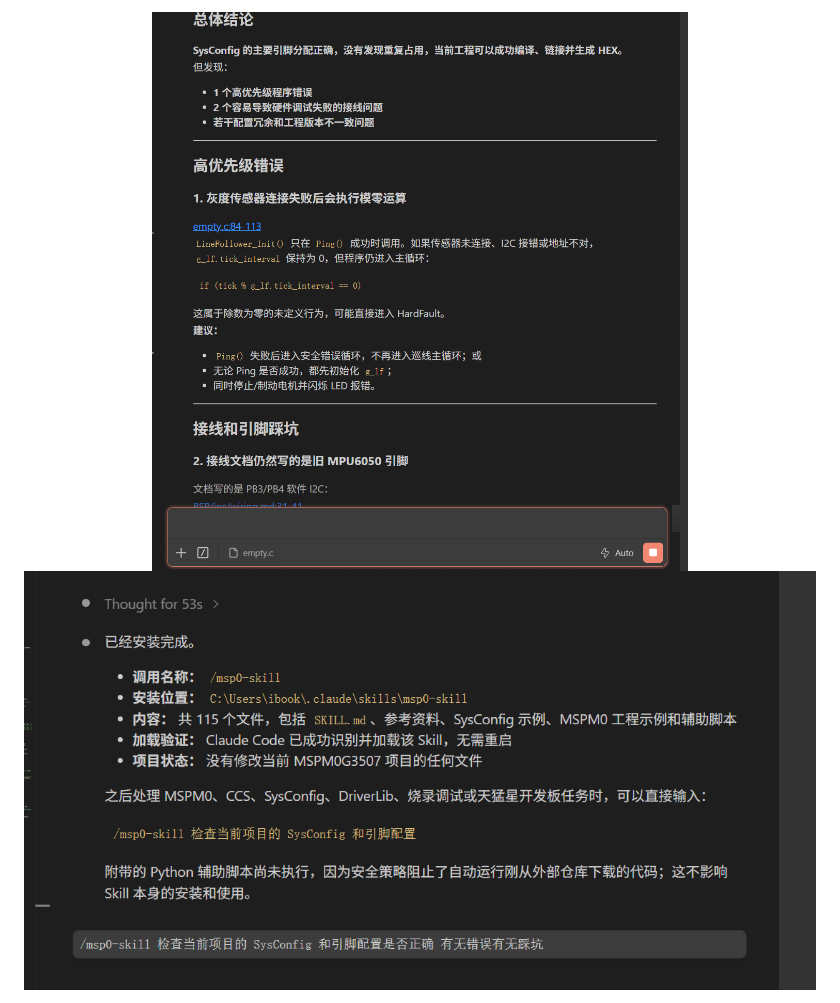
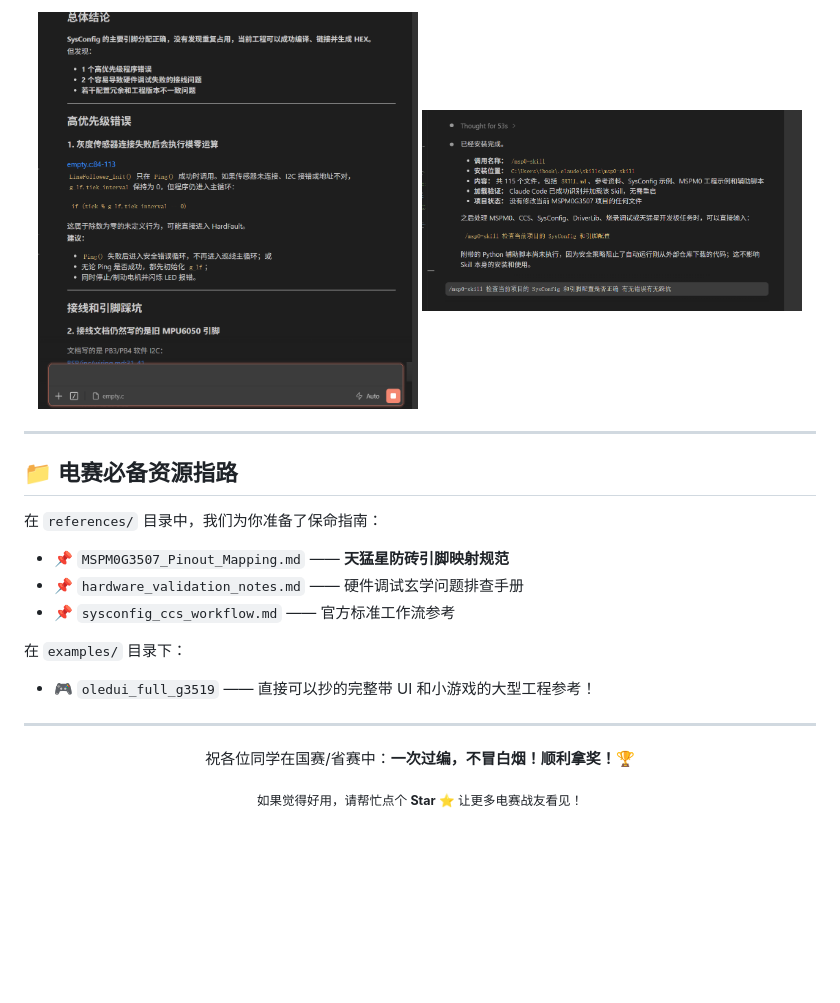
Before and after one commit to Ibook000/mspm0-skill, a Markdown page: README.md, the part around one of its changes. Drawn GitHub-style; blank space fills up the shorter version.

Commit message:
docs: revamp README for NUEDC (电赛) marketing and SEO

```diff
--- a/README.md
+++ b/README.md
@@ -48,5 +53,24 @@ msp0-skill/
 
 <p align="center">
-  <img src="assets/readme/msp0-installation.png" alt="MSPM0 Agent Skill 安装与运行演示">
-  <img src="assets/readme/msp0-audit-report.png" alt="MSPM0 Agent 审查报告演示">
+  <img src="assets/readme/msp0-installation.png" alt="MSPM0 Agent Skill 安装与运行演示" width="48%">
+  <img src="assets/readme/msp0-audit-report.png" alt="MSPM0 Agent 审查报告演示" width="48%">
 </p>
+
+---
+
+## 📁 电赛必备资源指路
+
+在 `references/` 目录中，我们为你准备了保命指南：
+- 📌 `MSPM0G3507_Pinout_Mapping.md` —— **天猛星防砖引脚映射规范**
+- 📌 `hardware_validation_notes.md` —— 硬件调试玄学问题排查手册
+- 📌 `sysconfig_ccs_workflow.md` —— 官方标准工作流参考
+
+在 `examples/` 目录下：
+- 🎮 `oledui_full_g3519` —— 直接可以抄的完整带 UI 和小游戏的大型工程参考！
+
+---
+
+<div align="center">
+  <p>祝各位同学在国赛/省赛中：<b>一次过编，不冒白烟！顺利拿奖！🏆</b></p>
+  <sub>如果觉得好用，请帮忙点个 <b>Star ⭐️</b> 让更多电赛战友看见！</sub>
+</div>
```
Also changed, not shown: other parts of README.md (+39 -34 lines).
